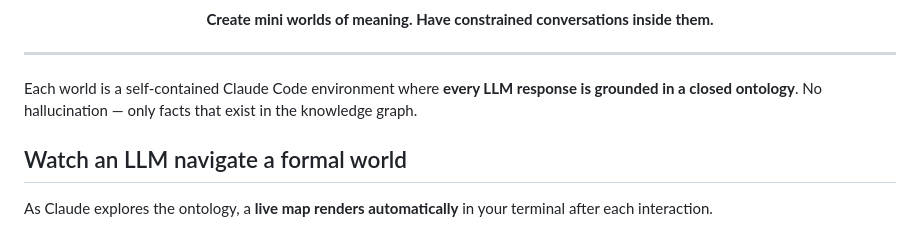
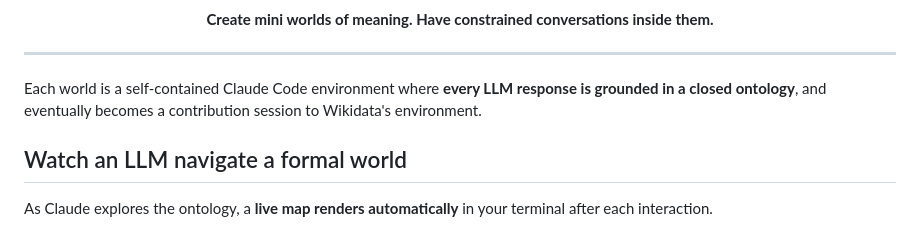
Before and after one commit to ArthurSrz/ontology-worlds, a Markdown page: README.md, the part around the change. Drawn GitHub-style.

Commit message:
Update README to include Wikidata contribution details
Clarified the role of each world in contributing to Wikidata.

```diff
--- a/README.md
+++ b/README.md
@@ -22,7 +22,7 @@
 
 ---
 
-Each world is a self-contained Claude Code environment where **every LLM response is grounded in a closed ontology**. No hallucination — only facts that exist in the knowledge graph.
+Each world is a self-contained Claude Code environment where **every LLM response is grounded in a closed ontology**, and eventually becomes a contribution session to Wikidata's environment.
 
 ## Watch an LLM navigate a formal world
 
```
